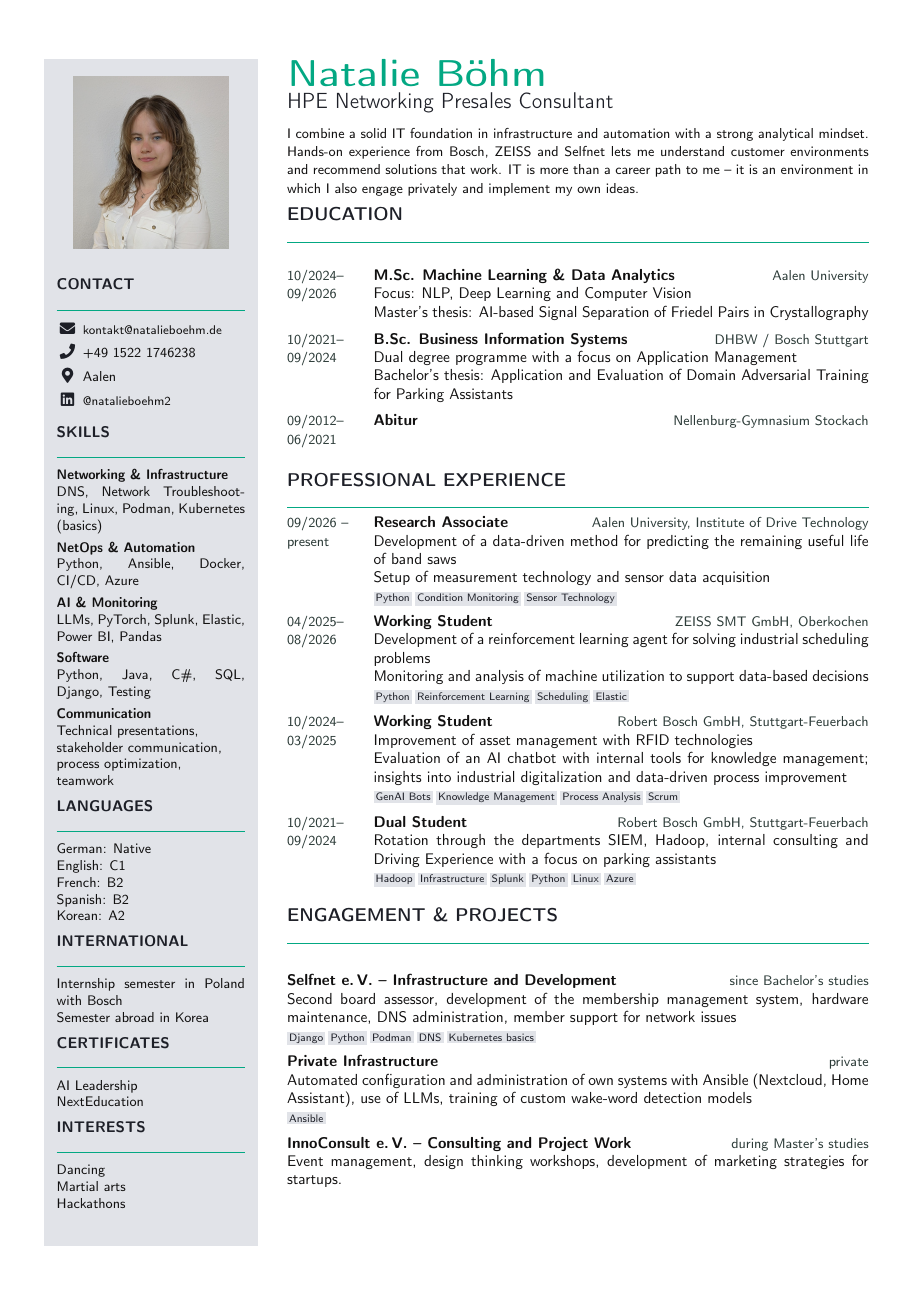
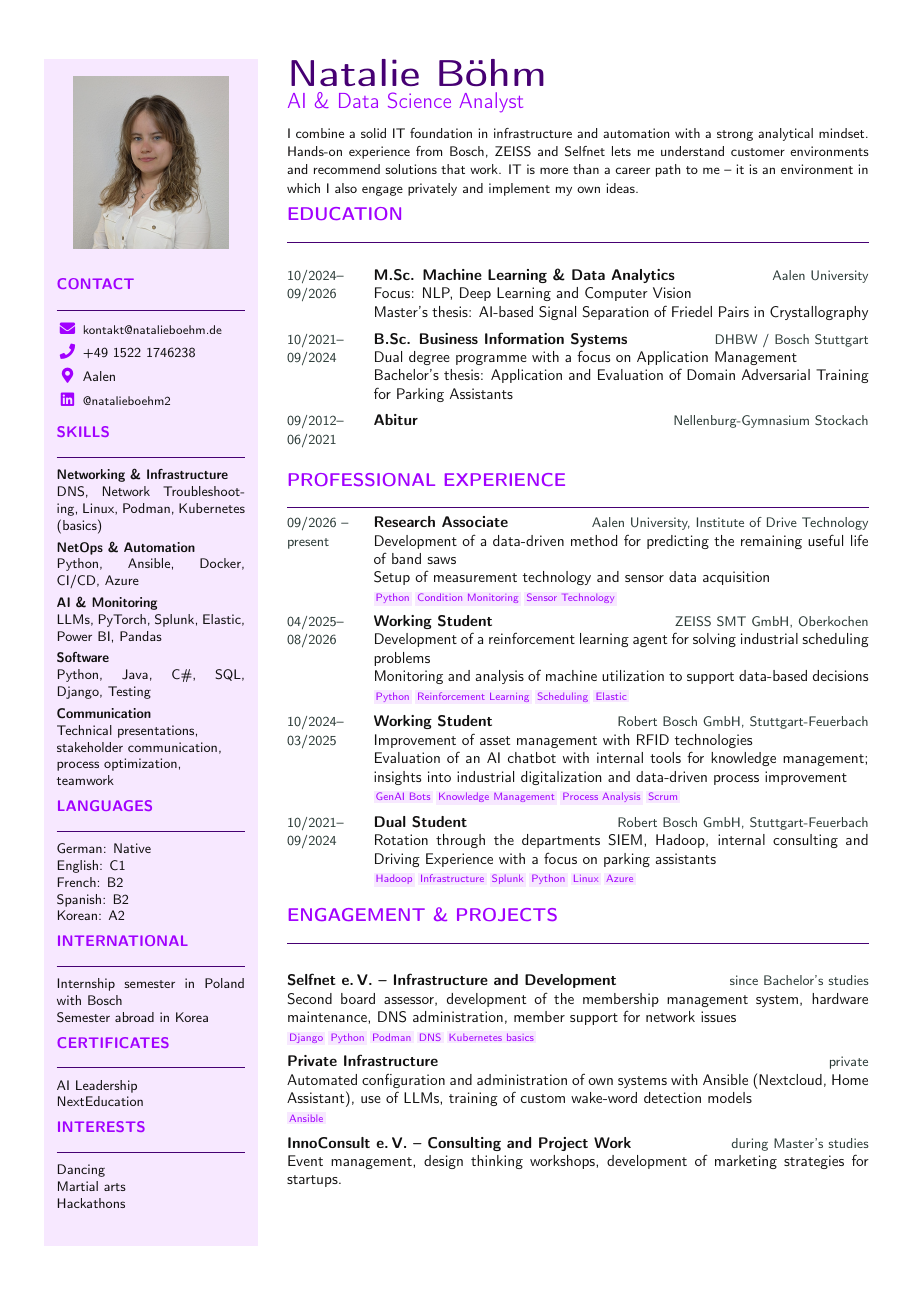
Before and after one commit to bluepineapple2000/bewerbungen, a LaTeX CV (natalie_boehm_cv.tex): the whole page. Compiled offline with pdfLaTeX.

Commit message:
accenture

```diff
--- a/natalie_boehm_cv.tex
+++ b/natalie_boehm_cv.tex
@@ -24,17 +24,17 @@
   \newcommand{\IconProfile}{in}
 }
 
-\definecolor{CVPrimary}{HTML}{1d1f27}
-\definecolor{CVAccent}{HTML}{03a883}
+\definecolor{CVPrimary}{HTML}{a100ff}
+\definecolor{CVAccent}{HTML}{460073}
 \definecolor{CVText}{HTML}{111010}
 \definecolor{CVMuted}{HTML}{2d3c39}
-\definecolor{CVSoft}{HTML}{e1e3e8}
+\definecolor{CVSoft}{HTML}{f7e8ff}
 
 
 \hypersetup{
-  pdftitle={Natalie Böhm -- Networking Presales Consultant -- HPE},
+  pdftitle={Natalie Böhm -- AI \& Data Science Analyst -- Accenture},
   pdfauthor={Natalie Böhm},
-  pdfsubject={Networking Presales Consultant},
+  pdfsubject={AI \& Data Science Analyst},
   colorlinks=true,
   urlcolor=CVText,
   linkcolor=CVText
@@ -154,7 +154,7 @@
   \vspace{0pt}
   {\fontsize{25}{28}\selectfont\bfseries\color{CVAccent} Natalie Böhm}\par
   \vspace{1mm}
-  {\Large\textcolor{CVPrimary}{HPE Networking Presales Consultant}}\par
+  {\Large\textcolor{CVPrimary}{AI \& Data Science Analyst}}\par
   \vspace{2.5mm}
   {\small
     I combine a solid IT foundation in infrastructure and automation with a strong analytical mindset. Hands-on experience from Bosch, ZEISS and Selfnet lets me understand customer environments and recommend solutions that work.
```
